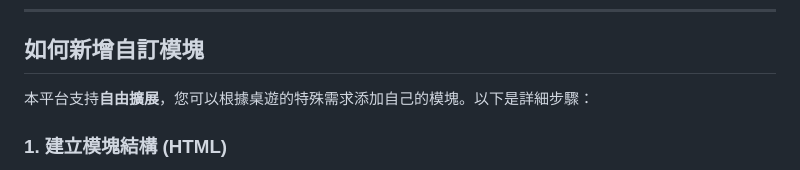
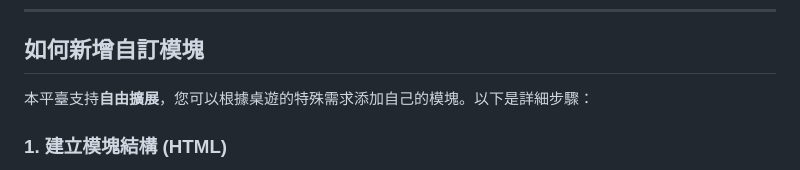
Before and after one commit to Andy5533/Open-Modular-Boardgame-Companion, a Markdown page: README.md, the part around one of its changes. Drawn GitHub-style.

```diff
--- a/README.md
+++ b/README.md
@@ -79,7 +81,7 @@
 
 ## 如何新增自訂模塊
 
-本平台支持**自由擴展**，您可以根據桌遊的特殊需求添加自己的模塊。以下是詳細步驟：
+本平臺支持**自由擴展**，您可以根據桌遊的特殊需求添加自己的模塊。以下是詳細步驟：
 
 ### 1. 建立模塊結構 (HTML)
 
```
Also changed, not shown: other parts of README.md (+4 -2 lines).
